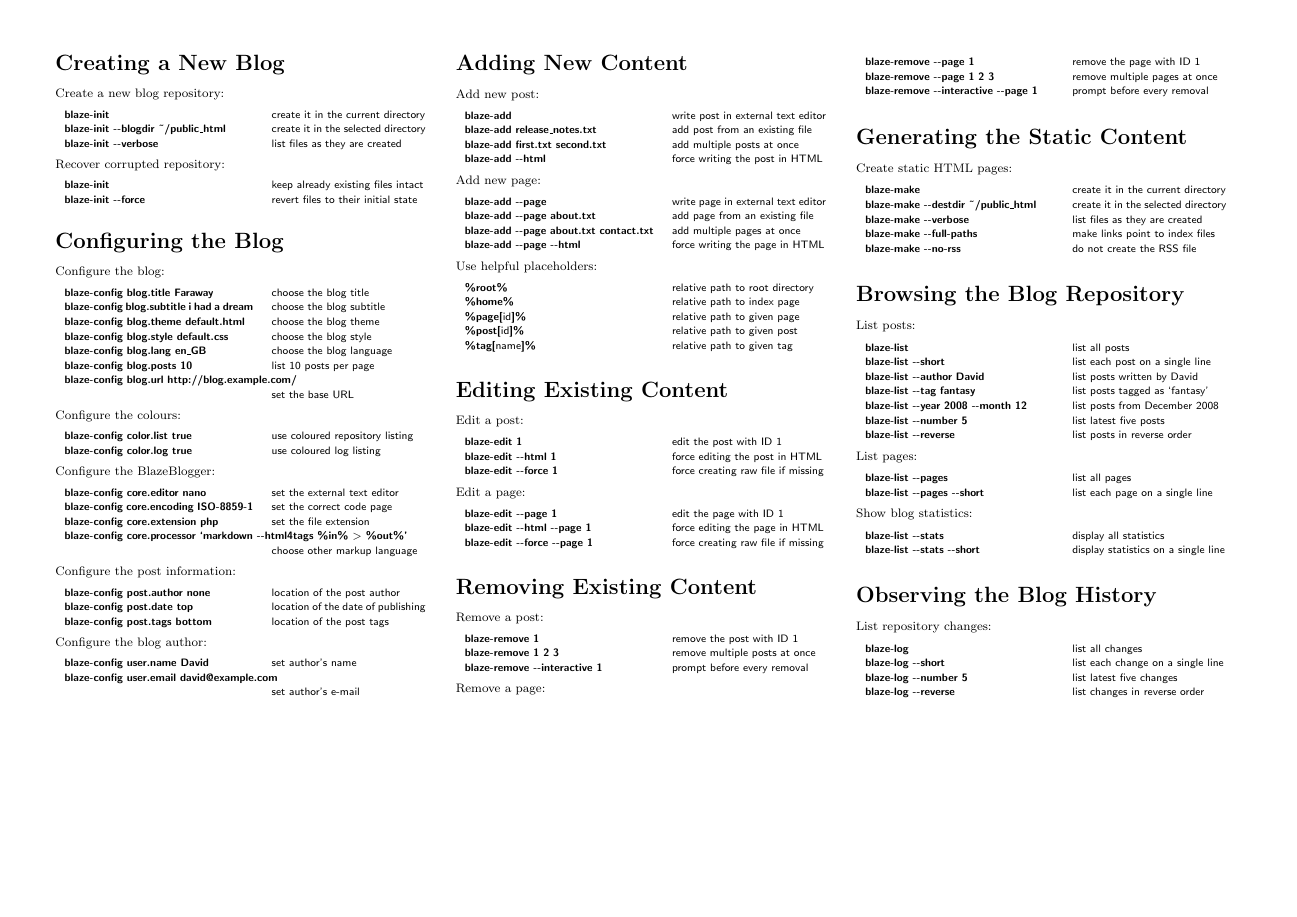
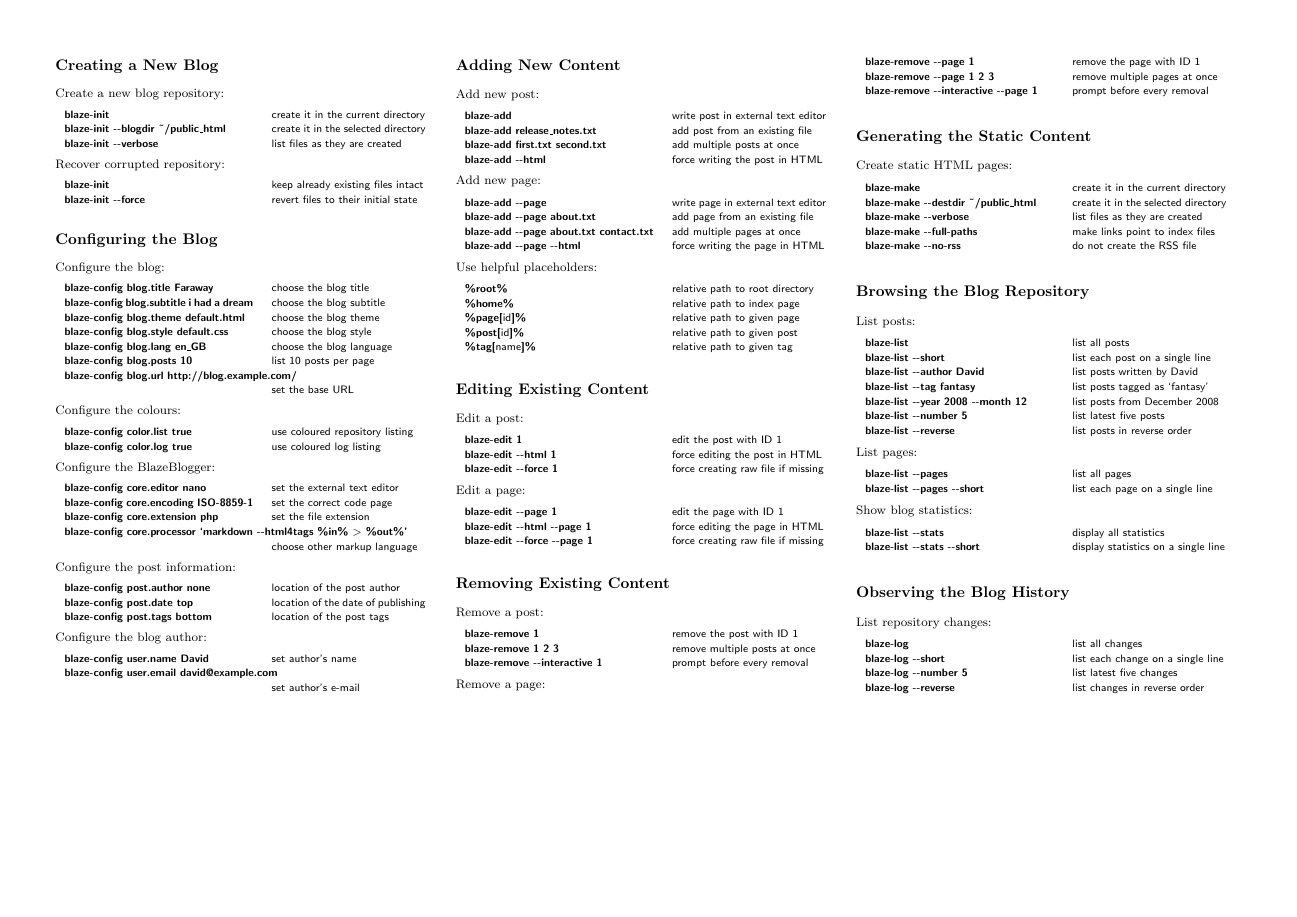
Before and after one commit to blazeblogger/blazeblogger-refcard, a LaTeX document (src/blazeblogger-refcard.tex): the whole page. Compiled offline with pdfLaTeX.

Commit message:
Adjusted the size of section headings.

```diff
--- a/src/blazeblogger-refcard.tex
+++ b/src/blazeblogger-refcard.tex
@@ -27,6 +27,13 @@
  & \scriptsize\sffamily #2 \\}
 \newcommand{\plaincommand}[1]{%
  \multicolumn{2}{l}{\scriptsize\sffamily\bfseries #1} \\}
+
+\makeatletter
+\renewcommand\section{\@startsection {section}{1}{\z@}%
+                                     {-3.5ex \@plus -1ex \@minus -.2ex}%
+                                     {2.3ex \@plus.2ex}%
+                                     {\normalsize\bfseries}}
+\makeatother
 
 \pagestyle{empty}
 
```
